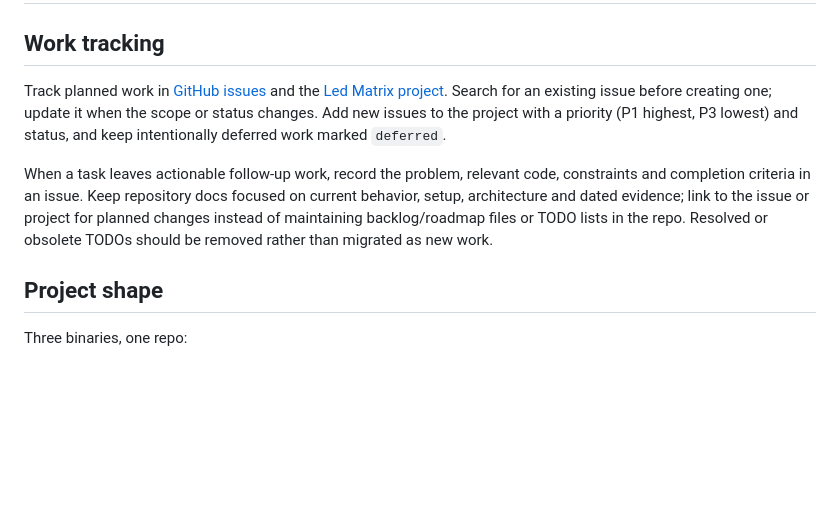
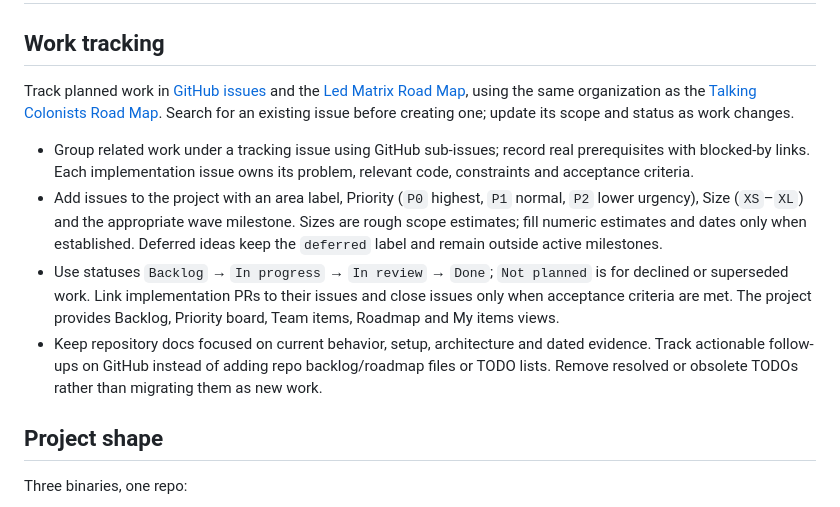
Before and after one commit to sshcrack/led-matrix, a Markdown page: AGENTS.md, the part around the change. Drawn GitHub-style; blank space fills up the shorter version.

Commit message:
Align GitHub work tracking guidance with Talking Colonists

```diff
--- a/AGENTS.md
+++ b/AGENTS.md
@@ -2,9 +2,12 @@
 
 ## Work tracking
 
-Track planned work in [GitHub issues](https://github.com/sshcrack/led-matrix/issues) and the [Led Matrix project](https://github.com/users/sshcrack/projects/7). Search for an existing issue before creating one; update it when the scope or status changes. Add new issues to the project with a priority (P1 highest, P3 lowest) and status, and keep intentionally deferred work marked `deferred`.
+Track planned work in [GitHub issues](https://github.com/sshcrack/led-matrix/issues) and the [Led Matrix Road Map](https://github.com/users/sshcrack/projects/7), using the same organization as the [Talking Colonists Road Map](https://github.com/orgs/talking-colonists/projects/3). Search for an existing issue before creating one; update its scope and status as work changes.
 
-When a task leaves actionable follow-up work, record the problem, relevant code, constraints and completion criteria in an issue. Keep repository docs focused on current behavior, setup, architecture and dated evidence; link to the issue or project for planned changes instead of maintaining backlog/roadmap files or TODO lists in the repo. Resolved or obsolete TODOs should be removed rather than migrated as new work.
+- Group related work under a tracking issue using GitHub sub-issues; record real prerequisites with blocked-by links. Each implementation issue owns its problem, relevant code, constraints and acceptance criteria.
+- Add issues to the project with an area label, Priority (`P0` highest, `P1` normal, `P2` lower urgency), Size (`XS`–`XL`) and the appropriate wave milestone. Sizes are rough scope estimates; fill numeric estimates and dates only when established. Deferred ideas keep the `deferred` label and remain outside active milestones.
+- Use statuses `Backlog` → `In progress` → `In review` → `Done`; `Not planned` is for declined or superseded work. Link implementation PRs to their issues and close issues only when acceptance criteria are met. The project provides Backlog, Priority board, Team items, Roadmap and My items views.
+- Keep repository docs focused on current behavior, setup, architecture and dated evidence. Track actionable follow-ups on GitHub instead of adding repo backlog/roadmap files or TODO lists. Remove resolved or obsolete TODOs rather than migrating them as new work.
 
 ## Project shape
 
```
